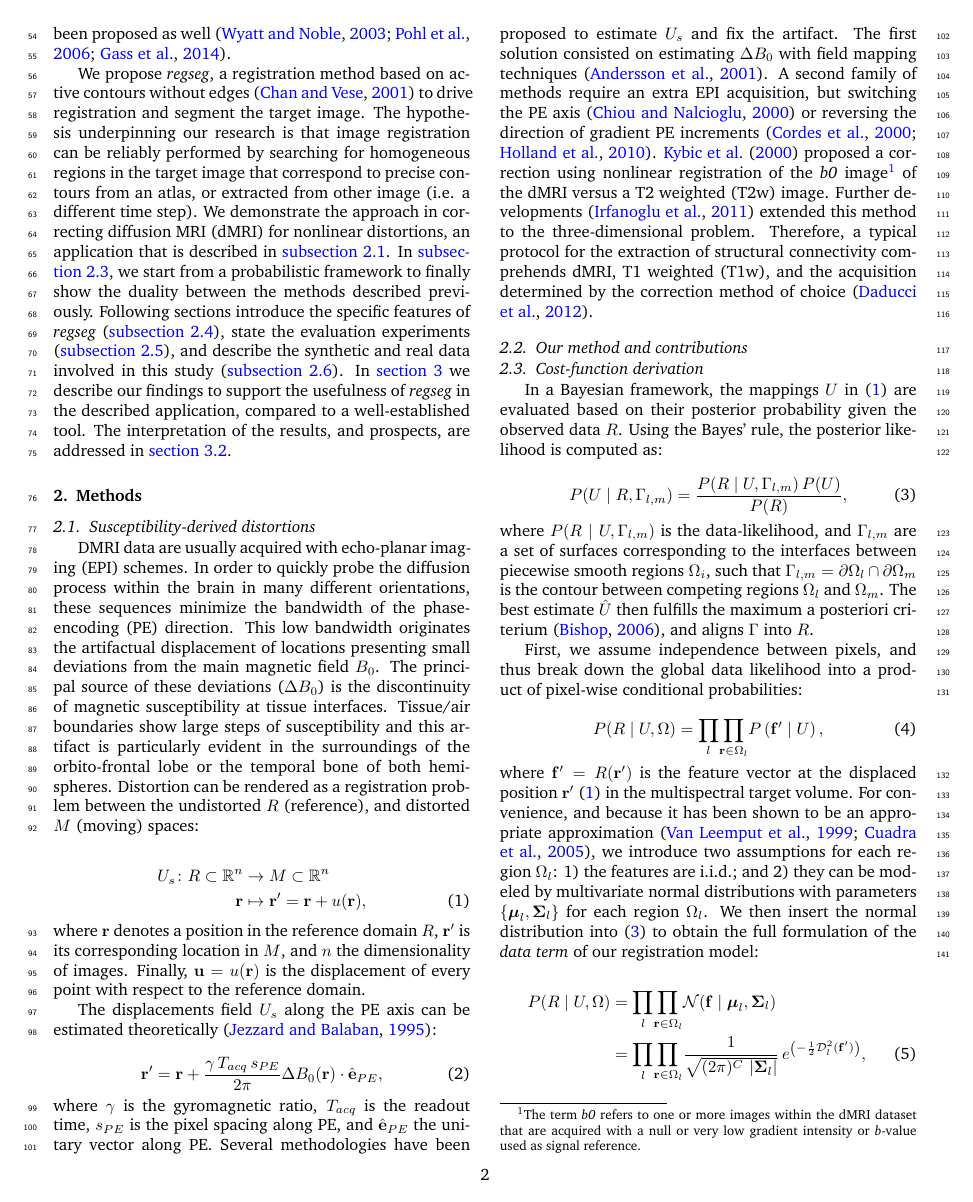
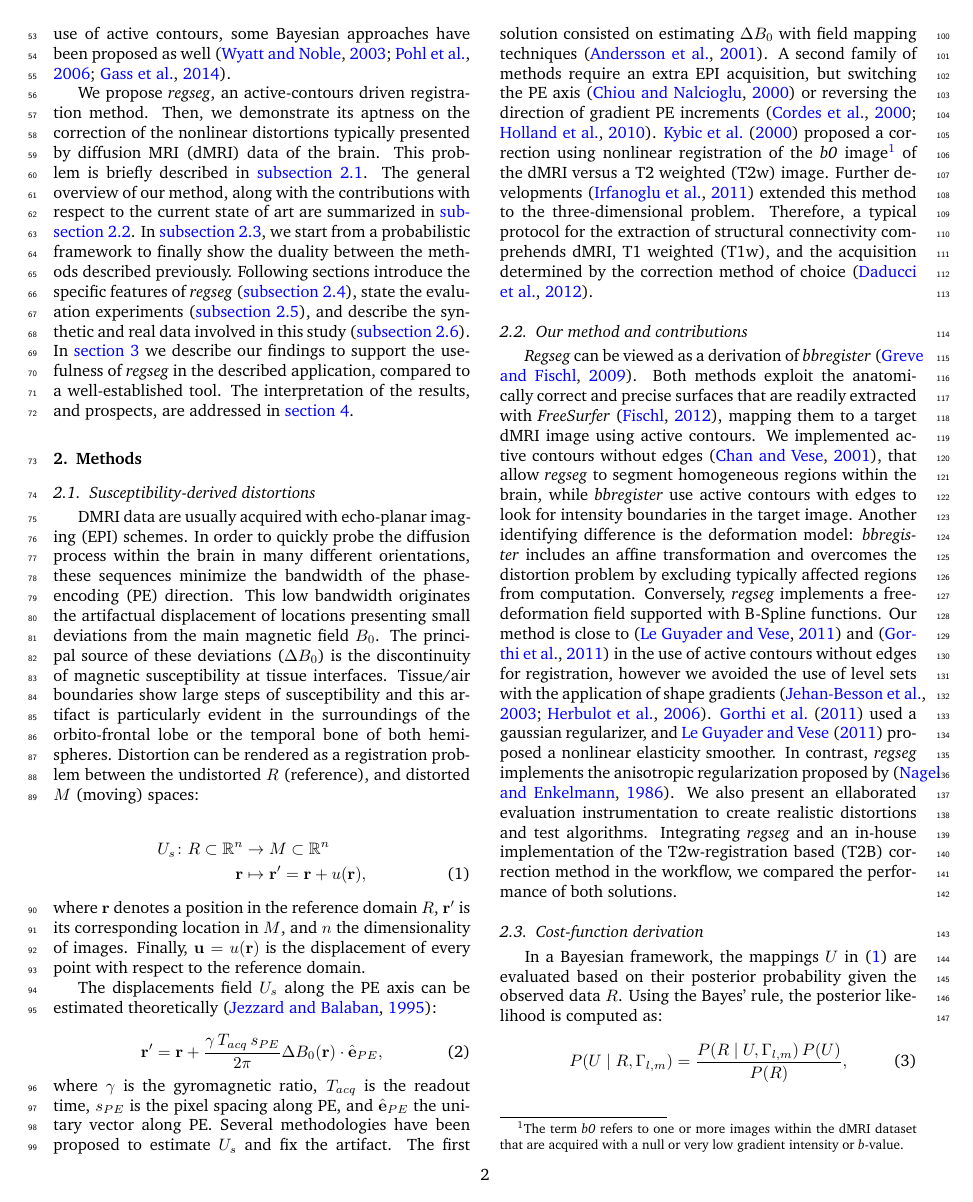
Before and after one commit to oesteban/RegSeg-NeuroImage2016, a LaTeX paper (2015-NeuroImage/00-main.tex, which reads 2015-NeuroImage/01-acronyms.tex, 2015-NeuroImage/03-introduction.tex, 2015-NeuroImage/04-methods.tex): page 2 of 11. Compiled offline with pdfLaTeX.

Commit message:
updating intro

```diff
--- a/2015-NeuroImage/00-main.tex
+++ b/2015-NeuroImage/00-main.tex
@@ -1,5 +1,5 @@
 \documentclass[5p,authoryear]{elsarticle}
-\journal{ArXiv archiving for pre-submission review}
+\journal{ArXiv archiving for pre-publication review}
 
 % *** MISC UTILITY PACKAGES ***
 \usepackage{glossaries}
--- a/2015-NeuroImage/01-acronyms.tex
+++ b/2015-NeuroImage/01-acronyms.tex
@@ -27,7 +27,7 @@
 \newacronym{swindex}{sWI}{surface warping index}
 \newacronym{wi}{WI}{Warping index}
 \newacronym{nof}{NoF}{number of fibers}
-\newacronym{t2b}{T2B}{T2w registration -based}
+\newacronym{t2b}{T2B}{T2w-registration based}
 \newacronym{fft}{FFT}{fast fourier transform}
 \newacronym{hcp}{HCP}{Human Connectome Project}
 \newacronym{pe}{PE}{phase-encoding}
--- a/2015-NeuroImage/03-introduction.tex
+++ b/2015-NeuroImage/03-introduction.tex
@@ -42,17 +42,16 @@ Finally, \cite{gorthi_active_2011} extended the existing methodologies using a m
 Alternatively to the historical use of active contours, some Bayesian approaches
   have been proposed as well \citep{wyatt_map_2003,pohl_bayesian_2006,gass_simultaneous_2014}.
 
-We propose \emph{regseg}, a registration method based on active contours without edges
-  \citep{chan_active_2001} to drive registration and segment the target image.
-The hypothesis underpinning our research is that image registration can be reliably performed
-  by searching for homogeneous regions in the target image that correspond to precise contours
-  from an atlas, or extracted from other image (i.e. a different time step).
-We demonstrate the approach in correcting \gls*{dmri} for nonlinear distortions, an application
-  that is described in \autoref{sec:distortions}.
+We propose \emph{regseg}, an active-contours driven registration method.
+Then, we demonstrate its aptness on the correction of the nonlinear distortions typically
+  presented by \gls*{dmri} data of the brain.
+This problem is briefly described in \autoref{sec:distortions}.
+The general overview of our method, along with the contributions with respect
+  to the current state of art are summarized in \autoref{sec:contributions}.
 In \autoref{sec:methods_map}, we start from a probabilistic framework to finally show the duality
   between the methods described previously.
-Following sections introduce
-  the specific features of \emph{regseg} (\autoref{sec:numerical_implementation}),
+Following sections
+  introduce the specific features of \emph{regseg} (\autoref{sec:numerical_implementation}),
   state the evaluation experiments (\autoref{sec:experiments_evaluation}),
   and describe the synthetic and real data involved in this study (\autoref{sec:datasets}).
 In \autoref{sec:results} we describe our findings to support the usefulness of \emph{regseg}
--- a/2015-NeuroImage/04-methods.tex
+++ b/2015-NeuroImage/04-methods.tex
@@ -49,7 +49,7 @@ A second family of methods require an extra \gls*{epi} acquisition, but switchin
 \cite{kybic_unwarping_2000} proposed a correction using nonlinear registration of the \emph{b0}
   image\footnote{The term \emph{b0} refers to one or more images within the
   \gls*{dmri} dataset that are acquired with a null or very low gradient intensity or
-   \emph{b}-value used as signal reference.} of the \gls*{dmri} versus a \gls*{t2} image.
+   \emph{b}-value.} of the \gls*{dmri} versus a \gls*{t2} image.
 Further developments \citep{irfanoglu_susceptibility_2011} extended this method to the
   three-dimensional problem.
 Therefore, a typical protocol for the extraction of structural connectivity
@@ -58,7 +58,33 @@ Therefore, a typical protocol for the extraction of structural connectivity
 
 
 \subsection{Our method and contributions}
-\label{sec:our_method}
+\label{sec:contributions}
+%
+\emph{Regseg} can be viewed as a derivation of \emph{bbregister} \citep{greve_accurate_2009}.
+Both methods exploit the anatomically correct and precise surfaces that are readily
+  extracted with \emph{FreeSurfer} \citep{fischl_freesurfer_2012}, mapping them
+  to a target \gls*{dmri} image using active contours.
+We implemented active contours without edges \citep{chan_active_2001}, that allow
+  \emph{regseg} to segment homogeneous regions within the brain, while \emph{bbregister}
+  use active contours with edges to look for intensity boundaries in the target image.
+Another identifying difference is the deformation model:
+  \emph{bbregister} includes an affine transformation and overcomes the distortion
+  problem by excluding typically affected regions from computation.
+Conversely, \emph{regseg} implements a free-deformation field supported with B-Spline
+  functions.
+Our method is close to \citep{guyader_combined_2011} and \citep{gorthi_active_2011}
+  in the use of active contours without edges for registration, however we avoided
+  the use of level sets with the application of shape gradients
+  \citep{besson_dream2s_2003,herbulot_segmentation_2006}.
+\cite{gorthi_active_2011} used a gaussian regularizer, and \cite{guyader_combined_2011}
+  proposed a nonlinear elasticity smoother.
+In contrast, \emph{regseg} implements the anisotropic regularization proposed by
+  \citep{nagel_investigation_1986}.
+We also present an ellaborated evaluation instrumentation to create realistic distortions
+  and test algorithms.
+Integrating \emph{regseg} and an in-house implementation of the \gls*{t2b} correction method
+  in the workflow, we compared the performance of both solutions.
+
 % \emph{Regseg} is related to \emph{bbregister}, as both methods exploit the precise
 %   surfaces that can be extracted with \emph{FreeSurfer} \citep{fischl_freesurfer_2012},
 %   to then map this prior information into a target image.
```
Also changed, not shown: 2015-NeuroImage/06-discussion.tex (+6 -1 lines), 2015-NeuroImage/Remote.bib (+2 -2 lines), 2015-NeuroImage/00-main.tex (2 more changed lines), 2015-NeuroImage/03-introduction.tex (2 more changed lines), 2015-NeuroImage/04-methods.tex (14 more changed lines).
